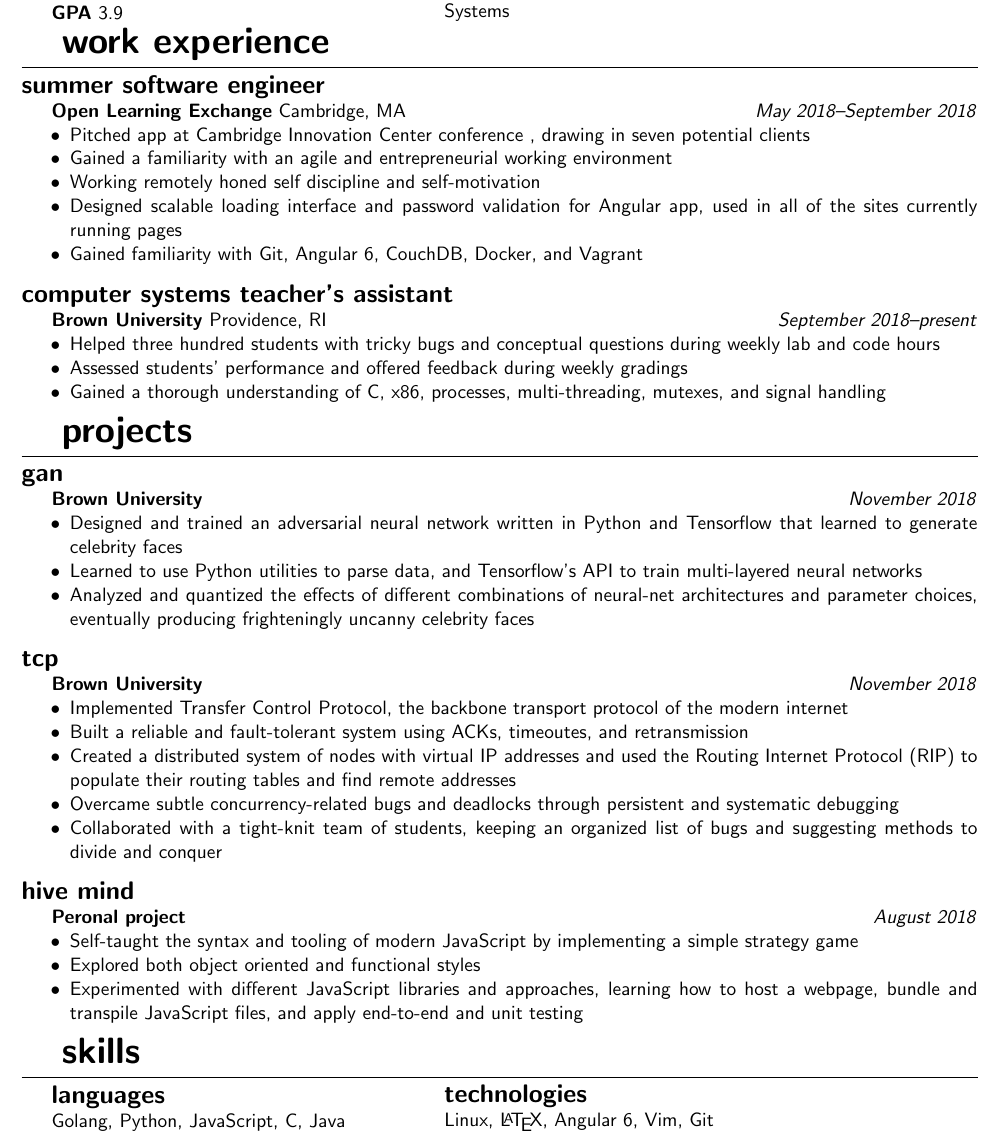
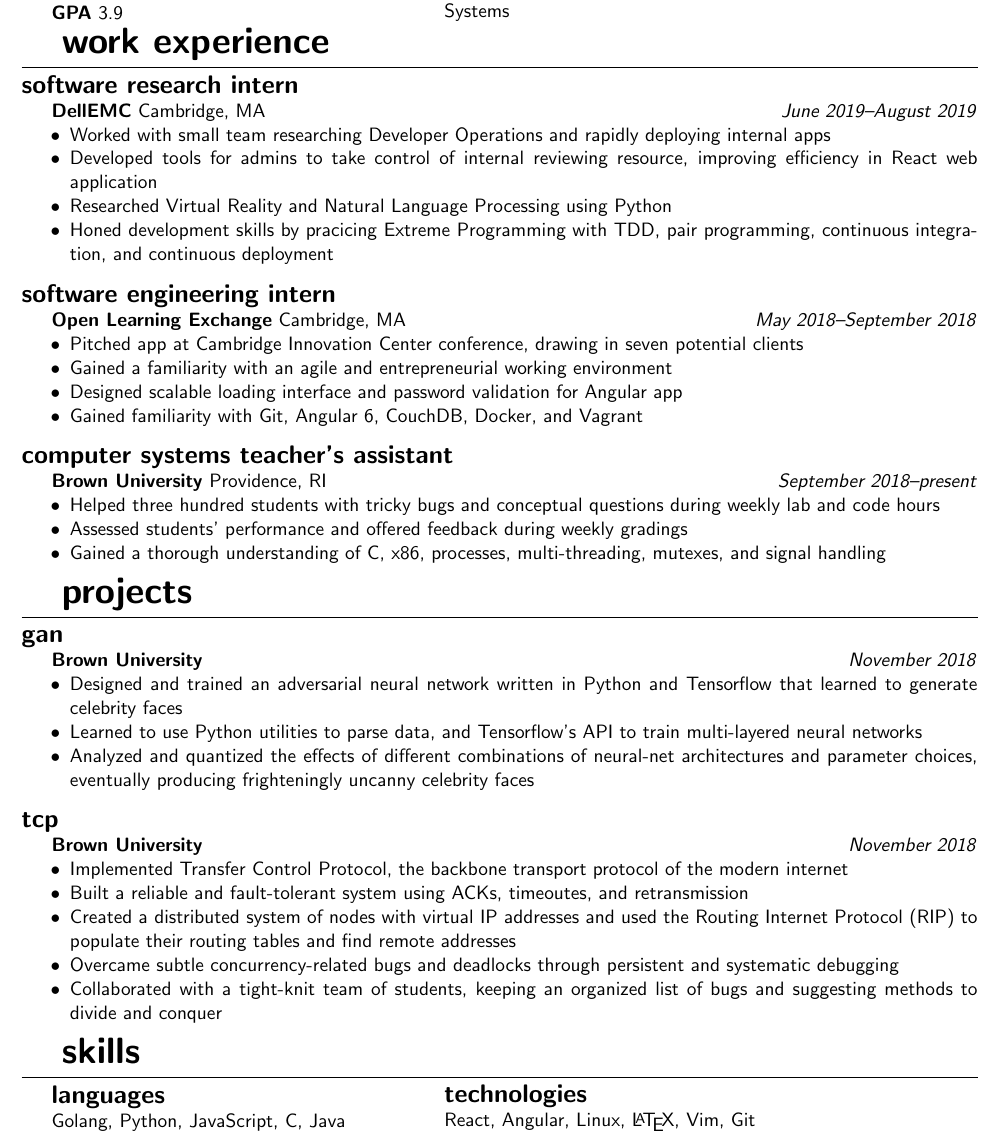
Before and after one commit to gcantieni/resume, a LaTeX CV (resume.tex): part of the page, cut so that both start at the same text. Compiled offline with pdfLaTeX.

Commit message:
Add Dell

```diff
--- a/resume.tex
+++ b/resume.tex
@@ -81,13 +81,22 @@
 %\end{multicols}
 
 \section{Work experience}
-\subsection{Summer Software Engineer}
+\subsection{Software Research Intern}
+\textbf{DellEMC} Cambridge, MA \hfill \textit{June 2019--August 2019}
+\begin{itemize}
+	\item Worked with small team researching Developer Operations and rapidly deploying internal apps
+	\item Developed tools for admins to take control of internal reviewing resource, improving efficiency in React web application
+	\item Researched Virtual Reality and Natural Language Processing using Python
+	\item Honed development skills by pracicing Extreme Programming with TDD, pair programming, continuous integration, and continuous deployment
+\end{itemize}
+
+\subsection{Software Engineering Intern}
 \textbf{Open Learning Exchange} Cambridge, MA \hfill \textit{May 2018--September 2018}
 \begin{itemize}
-	\item Pitched app at Cambridge Innovation Center conference , drawing in seven potential clients
+	\item Pitched app at Cambridge Innovation Center conference, drawing in seven potential clients
 	\item Gained a familiarity with an agile and entrepreneurial working environment
-	\item Working remotely honed self discipline and self-motivation
-	\item Designed scalable loading interface and password validation for Angular app, used in all of the sites currently running pages
+%	\item Working remotely honed self discipline and self-motivation
+	\item Designed scalable loading interface and password validation for Angular app
 	\item Gained familiarity with Git, Angular 6, CouchDB, Docker, and Vagrant
 \end{itemize}
 
@@ -129,13 +138,13 @@
 	\item Collaborated with a tight-knit team of students, keeping an organized list of bugs and suggesting methods to divide and conquer
 \end{itemize}
 
-\subsection{Hive Mind}
-\textbf{Peronal project} \hfill \textit{August 2018}
-\begin{itemize}
-	\item Self-taught the syntax and tooling of modern JavaScript by implementing a simple strategy game
-	\item Explored both object oriented and functional styles
-	\item Experimented with different JavaScript libraries and approaches, learning how to host a webpage, bundle and transpile JavaScript files, and apply end-to-end and unit testing
-\end{itemize}
+%\subsection{Hive Mind}
+%\textbf{Peronal project} \hfill \textit{August 2018}
+%\begin{itemize}
+%	\item Self-taught the syntax and tooling of modern JavaScript by implementing an open-ended strategy game
+%	\item Explored both object oriented and functional styles
+%	\item Experimented with different JavaScript libraries and approaches, learning how to host a webpage, bundle and transpile JavaScript files, and apply end-to-end and unit testing
+%\end{itemize}
 
 
 
@@ -147,6 +156,6 @@
 \end{minipage}
 \begin{minipage}{25em}
 	\subsection{Technologies}
-	Linux, \LaTeX , Angular 6, Vim, Git
+	React, Angular, Linux, \LaTeX, Vim, Git
 \end{minipage}
 \end{document}
```
Also changed, not shown: resume.pdf.
